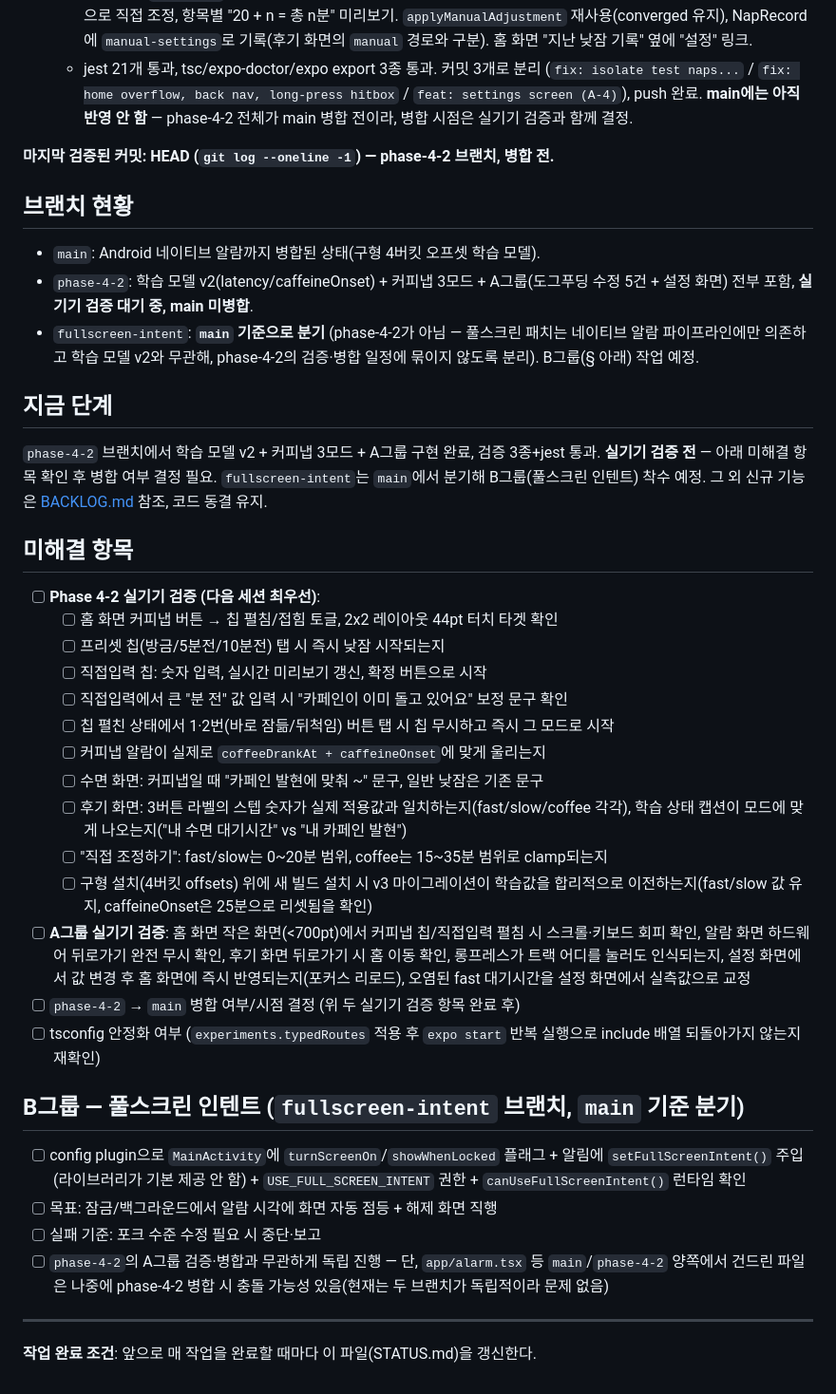
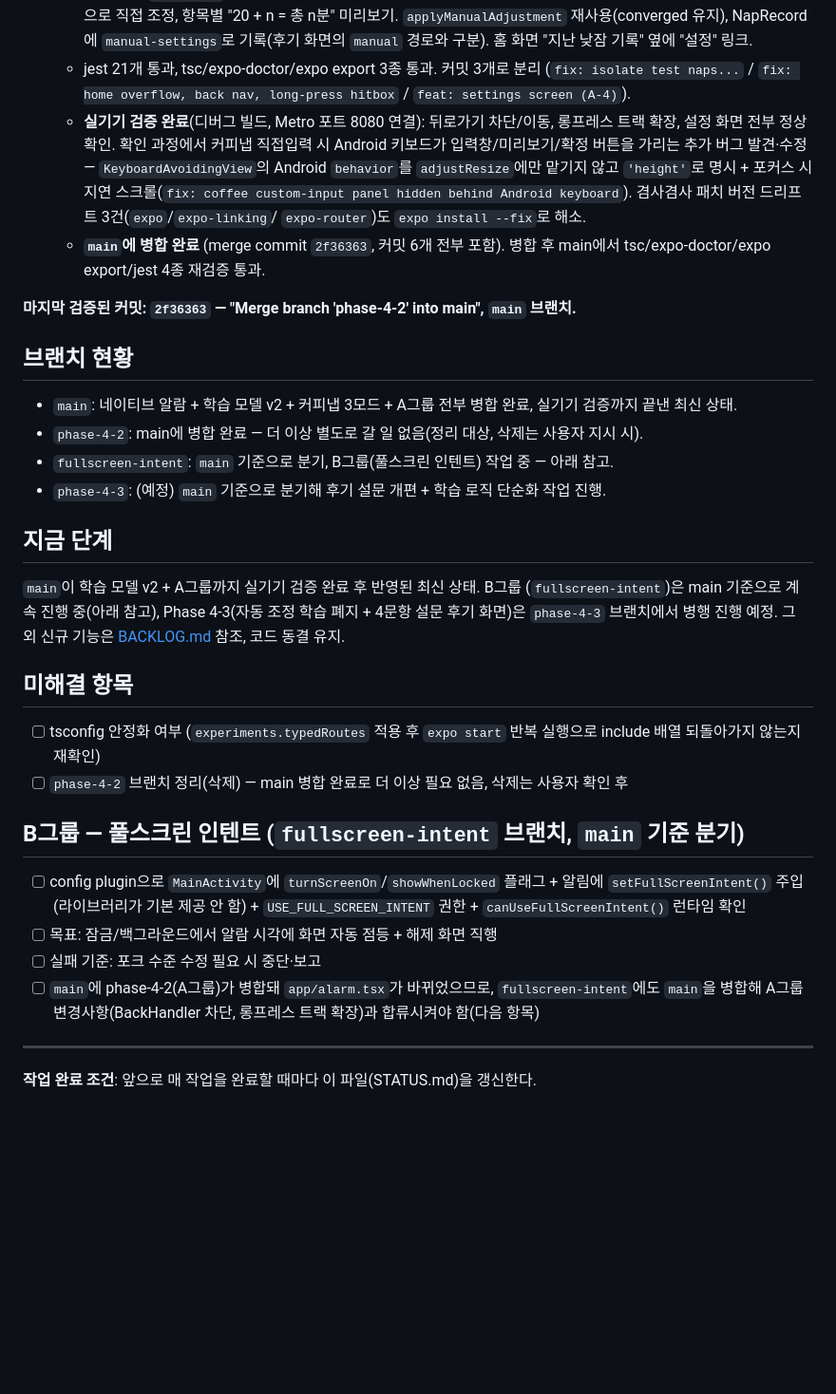
Before and after one commit to sml122900/power-nap, a Markdown page: STATUS.md, the part around one of its changes. Shown at 95% size. Drawn GitHub-style; blank space fills up the shorter version.

Commit message:
docs: record phase-4-2 merge and on-device verification results

```diff
--- a/STATUS.md
+++ b/STATUS.md
@@ -81,49 +81,41 @@
     기록(후기 화면의 `manual` 경로와 구분). 홈 화면 "지난 낮잠 기록" 옆에 "설정" 링크.
   - jest 21개 통과, tsc/expo-doctor/expo export 3종 통과. 커밋 3개로 분리
     (`fix: isolate test naps...` / `fix: home overflow, back nav, long-press hitbox` /
-    `feat: settings screen (A-4)`), push 완료. **main에는 아직 반영 안 함** —
-    phase-4-2 전체가 main 병합 전이라, 병합 시점은 실기기 검증과 함께 결정.
+    `feat: settings screen (A-4)`).
+  - **실기기 검증 완료**(디버그 빌드, Metro 포트 8080 연결): 뒤로가기 차단/이동, 롱프레스
+    트랙 확장, 설정 화면 전부 정상 확인. 확인 과정에서 커피냅 직접입력 시 Android
+    키보드가 입력창/미리보기/확정 버튼을 가리는 추가 버그 발견·수정 —
+    `KeyboardAvoidingView`의 Android `behavior`를 `adjustResize`에만 맡기지 않고
+    `'height'`로 명시 + 포커스 시 지연 스크롤(`fix: coffee custom-input panel hidden
+    behind Android keyboard`). 겸사겸사 패치 버전 드리프트 3건(`expo`/`expo-linking`/
+    `expo-router`)도 `expo install --fix`로 해소.
+  - **`main`에 병합 완료** (merge commit `2f36363`, 커밋 6개 전부 포함). 병합 후
+    main에서 tsc/expo-doctor/expo export/jest 4종 재검증 통과.
 
-**마지막 검증된 커밋: HEAD (`git log --oneline -1`) — phase-4-2 브랜치, 병합 전.**
+**마지막 검증된 커밋: `2f36363` — "Merge branch 'phase-4-2' into main", `main` 브랜치.**
 
 ## 브랜치 현황
 
-- `main`: Android 네이티브 알람까지 병합된 상태(구형 4버킷 오프셋 학습 모델).
-- `phase-4-2`: 학습 모델 v2(latency/caffeineOnset) + 커피냅 3모드 + A그룹(도그푸딩
-  수정 5건 + 설정 화면) 전부 포함, **실기기 검증 대기 중, main 미병합**.
-- `fullscreen-intent`: **`main` 기준으로 분기** (phase-4-2가 아님 — 풀스크린 패치는
-  네이티브 알람 파이프라인에만 의존하고 학습 모델 v2와 무관해, phase-4-2의 검증·병합
-  일정에 묶이지 않도록 분리). B그룹(§ 아래) 작업 예정.
+- `main`: 네이티브 알람 + 학습 모델 v2 + 커피냅 3모드 + A그룹 전부 병합 완료,
+  실기기 검증까지 끝낸 최신 상태.
+- `phase-4-2`: main에 병합 완료 — 더 이상 별도로 갈 일 없음(정리 대상, 삭제는
+  사용자 지시 시).
+- `fullscreen-intent`: `main` 기준으로 분기, B그룹(풀스크린 인텐트) 작업 중 —
+  아래 참고.
+- `phase-4-3`: (예정) `main` 기준으로 분기해 후기 설문 개편 + 학습 로직 단순화
+  작업 진행.
 
 ## 지금 단계
 
-`phase-4-2` 브랜치에서 학습 모델 v2 + 커피냅 3모드 + A그룹 구현 완료, 검증 3종+jest 통과.
-**실기기 검증 전** — 아래 미해결 항목 확인 후 병합 여부 결정 필요. `fullscreen-intent`는
-`main`에서 분기해 B그룹(풀스크린 인텐트) 착수 예정. 그 외 신규 기능은
-[BACKLOG.md](BACKLOG.md) 참조, 코드 동결 유지.
+`main`이 학습 모델 v2 + A그룹까지 실기기 검증 완료 후 반영된 최신 상태. B그룹
+(`fullscreen-intent`)은 main 기준으로 계속 진행 중(아래 참고), Phase 4-3(자동 조정
+학습 폐지 + 4문항 설문 후기 화면)은 `phase-4-3` 브랜치에서 병행 진행 예정. 그 외
+신규 기능은 [BACKLOG.md](BACKLOG.md) 참조, 코드 동결 유지.
 
 ## 미해결 항목
 
-- [ ] **Phase 4-2 실기기 검증 (다음 세션 최우선)**:
-  - [ ] 홈 화면 커피냅 버튼 → 칩 펼침/접힘 토글, 2x2 레이아웃 44pt 터치 타겟 확인
-  - [ ] 프리셋 칩(방금/5분전/10분전) 탭 시 즉시 낮잠 시작되는지
-  - [ ] 직접입력 칩: 숫자 입력, 실시간 미리보기 갱신, 확정 버튼으로 시작
-  - [ ] 직접입력에서 큰 "분 전" 값 입력 시 "카페인이 이미 돌고 있어요" 보정 문구 확인
-  - [ ] 칩 펼친 상태에서 1·2번(바로 잠듦/뒤척임) 버튼 탭 시 칩 무시하고 즉시 그 모드로 시작
-  - [ ] 커피냅 알람이 실제로 `coffeeDrankAt + caffeineOnset`에 맞게 울리는지
-  - [ ] 수면 화면: 커피냅일 때 "카페인 발현에 맞춰 ~" 문구, 일반 낮잠은 기존 문구
-  - [ ] 후기 화면: 3버튼 라벨의 스텝 숫자가 실제 적용값과 일치하는지(fast/slow/coffee 각각),
-        학습 상태 캡션이 모드에 맞게 나오는지("내 수면 대기시간" vs "내 카페인 발현")
-  - [ ] "직접 조정하기": fast/slow는 0~20분 범위, coffee는 15~35분 범위로 clamp되는지
-  - [ ] 구형 설치(4버킷 offsets) 위에 새 빌드 설치 시 v3 마이그레이션이 학습값을 합리적으로
-        이전하는지(fast/slow 값 유지, caffeineOnset은 25분으로 리셋됨을 확인)
-- [ ] **A그룹 실기기 검증**: 홈 화면 작은 화면(<700pt)에서 커피냅 칩/직접입력 펼침 시
-      스크롤·키보드 회피 확인, 알람 화면 하드웨어 뒤로가기 완전 무시 확인, 후기 화면
-      뒤로가기 시 홈 이동 확인, 롱프레스가 트랙 어디를 눌러도 인식되는지, 설정 화면에서
-      값 변경 후 홈 화면에 즉시 반영되는지(포커스 리로드), 오염된 fast 대기시간을
-      설정 화면에서 실측값으로 교정
-- [ ] `phase-4-2` → `main` 병합 여부/시점 결정 (위 두 실기기 검증 항목 완료 후)
 - [ ] tsconfig 안정화 여부 (`experiments.typedRoutes` 적용 후 `expo start` 반복 실행으로 include 배열 되돌아가지 않는지 재확인)
+- [ ] `phase-4-2` 브랜치 정리(삭제) — main 병합 완료로 더 이상 필요 없음, 삭제는 사용자 확인 후
 
 ## B그룹 — 풀스크린 인텐트 (`fullscreen-intent` 브랜치, `main` 기준 분기)
 
@@ -132,9 +124,9 @@
       권한 + `canUseFullScreenIntent()` 런타임 확인
 - [ ] 목표: 잠금/백그라운드에서 알람 시각에 화면 자동 점등 + 해제 화면 직행
 - [ ] 실패 기준: 포크 수준 수정 필요 시 중단·보고
-- [ ] `phase-4-2`의 A그룹 검증·병합과 무관하게 독립 진행 — 단, `app/alarm.tsx` 등
-      `main`/`phase-4-2` 양쪽에서 건드린 파일은 나중에 phase-4-2 병합 시 충돌 가능성
-      있음(현재는 두 브랜치가 독립적이라 문제 없음)
+- [ ] `main`에 phase-4-2(A그룹)가 병합돼 `app/alarm.tsx`가 바뀌었으므로,
+      `fullscreen-intent`에도 `main`을 병합해 A그룹 변경사항(BackHandler 차단,
+      롱프레스 트랙 확장)과 합류시켜야 함(다음 항목)
 
 ---
 
```
Also changed, not shown: other parts of STATUS.md (+3 -3 lines).
